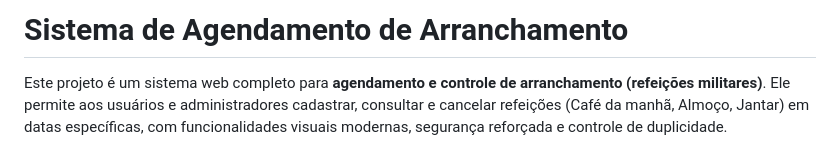
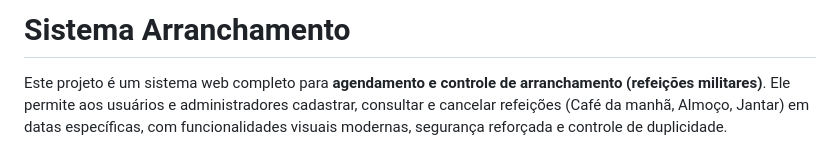
Before and after one commit to Alessandro-Klein/Arranchamento, a Markdown page: Documentação do Sistema/README_ARRANCHAMENTO.md, the part around the change. Drawn GitHub-style.

```diff
--- a/Documentação do Sistema/README_ARRANCHAMENTO.md
+++ b/Documentação do Sistema/README_ARRANCHAMENTO.md
@@ -1,5 +1,5 @@
 
-# Sistema de Agendamento de Arranchamento
+# Sistema  Arranchamento
 
 Este projeto é um sistema web completo para **agendamento e controle de arranchamento (refeições militares)**. Ele permite aos usuários e administradores cadastrar, consultar e cancelar refeições (Café da manhã, Almoço, Jantar) em datas específicas, com funcionalidades visuais modernas, segurança reforçada e controle de duplicidade.
 
```
